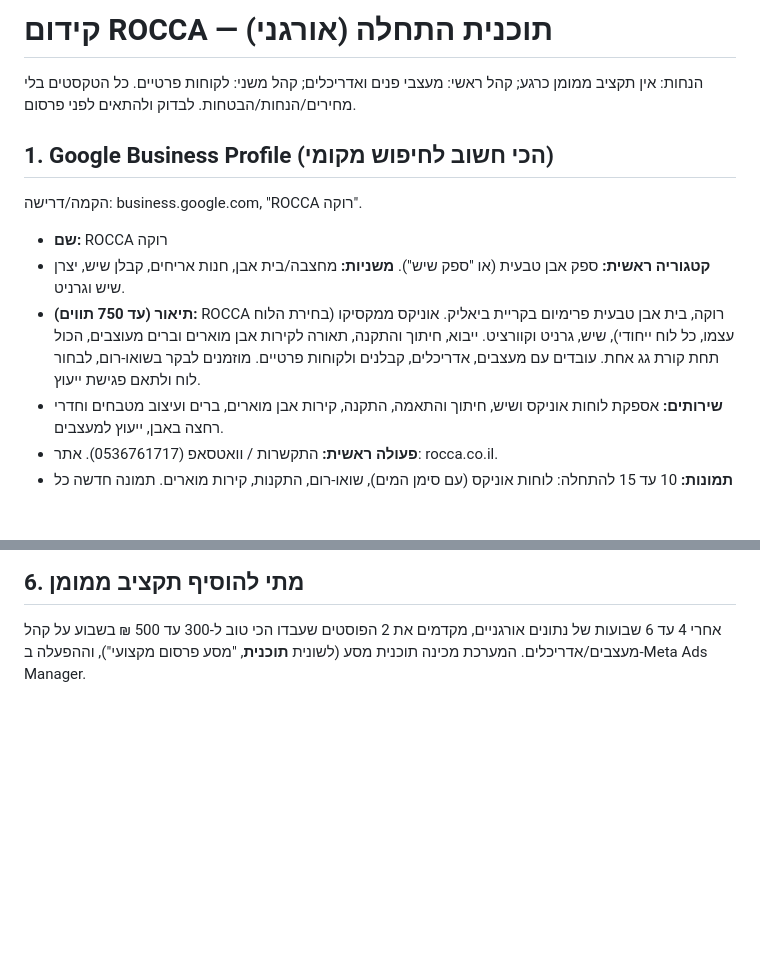
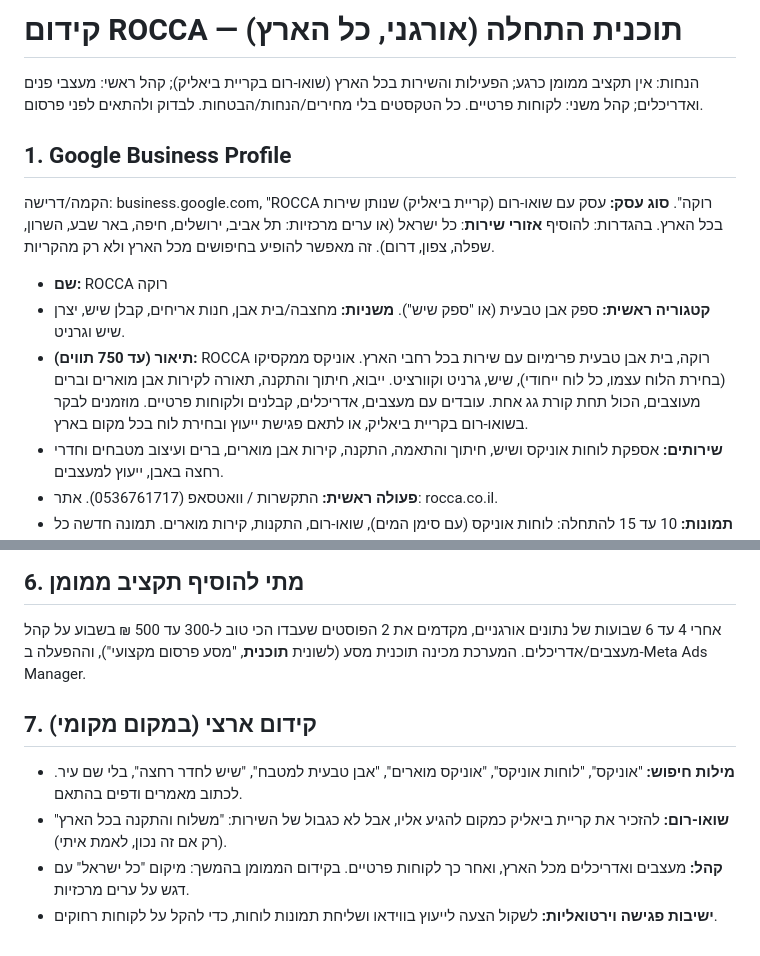
Before and after one commit to roccaartisrael-hue/Rocca-multi, a Markdown page: docs/PROMOTION_PLAN.md, 2 parts joined by grey strips. Rendered like a GitHub page; blank space fills up the shorter version.

Commit message:
docs: promotion plan nationwide
Co-Authored-By: Claude Sonnet 5.5 <noreply@anthropic.com>
Claude-Session: https://claude.ai/code/session_014mBfzrCS83eJuptQxCHhhH

```diff
--- a/docs/PROMOTION_PLAN.md
+++ b/docs/PROMOTION_PLAN.md
@@ -1,14 +1,14 @@
-# קידום ROCCA — תוכנית התחלה (אורגני)
+# קידום ROCCA — תוכנית התחלה (אורגני, כל הארץ)
 
-הנחות: אין תקציב ממומן כרגע; קהל ראשי: מעצבי פנים ואדריכלים; קהל משני: לקוחות פרטיים. כל הטקסטים בלי מחירים/הנחות/הבטחות. לבדוק ולהתאים לפני פרסום.
+הנחות: אין תקציב ממומן כרגע; הפעילות והשירות בכל הארץ (שואו-רום בקריית ביאליק); קהל ראשי: מעצבי פנים ואדריכלים; קהל משני: לקוחות פרטיים. כל הטקסטים בלי מחירים/הנחות/הבטחות. לבדוק ולהתאים לפני פרסום.
 
-## 1. Google Business Profile (הכי חשוב לחיפוש מקומי)
-הקמה/דרישה: business.google.com, "ROCCA רוקה".
+## 1. Google Business Profile
+הקמה/דרישה: business.google.com, "ROCCA רוקה". **סוג עסק:** עסק עם שואו-רום (קריית ביאליק) שנותן שירות בכל הארץ. בהגדרות: להוסיף **אזורי שירות**: כל ישראל (או ערים מרכזיות: תל אביב, ירושלים, חיפה, באר שבע, השרון, שפלה, צפון, דרום). זה מאפשר להופיע בחיפושים מכל הארץ ולא רק מהקריות.
 
 - **שם:** ROCCA רוקה
 - **קטגוריה ראשית:** ספק אבן טבעית (או "ספק שיש"). **משניות:** מחצבה/בית אבן, חנות אריחים, קבלן שיש, יצרן שיש וגרניט.
 - **תיאור (עד 750 תווים):**
-  ROCCA רוקה, בית אבן טבעית פרימיום בקריית ביאליק. אוניקס ממקסיקו (בחירת הלוח עצמו, כל לוח ייחודי), שיש, גרניט וקוורציט. ייבוא, חיתוך והתקנה, תאורה לקירות אבן מוארים וברים מעוצבים, הכול תחת קורת גג אחת. עובדים עם מעצבים, אדריכלים, קבלנים ולקוחות פרטיים. מוזמנים לבקר בשואו-רום, לבחור לוח ולתאם פגישת ייעוץ.
+  ROCCA רוקה, בית אבן טבעית פרימיום עם שירות בכל רחבי הארץ. אוניקס ממקסיקו (בחירת הלוח עצמו, כל לוח ייחודי), שיש, גרניט וקוורציט. ייבוא, חיתוך והתקנה, תאורה לקירות אבן מוארים וברים מעוצבים, הכול תחת קורת גג אחת. עובדים עם מעצבים, אדריכלים, קבלנים ולקוחות פרטיים. מוזמנים לבקר בשואו-רום בקריית ביאליק, או לתאם פגישת ייעוץ ובחירת לוח בכל מקום בארץ.
 - **שירותים:** אספקת לוחות אוניקס ושיש, חיתוך והתאמה, התקנה, קירות אבן מוארים, ברים ועיצוב מטבחים וחדרי רחצה באבן, ייעוץ למעצבים.
 - **פעולה ראשית:** התקשרות / וואטסאפ (0536761717). אתר: rocca.co.il.
 - **תמונות:** 10 עד 15 להתחלה: לוחות אוניקס (עם סימן המים), שואו-רום, התקנות, קירות מוארים. תמונה חדשה כל שבוע.
@@ -38,3 +38,9 @@ search.google.com/search-console: Add property `rocca.co.il`, אימות, "Sitem
 
 ## 6. מתי להוסיף תקציב ממומן
 אחרי 4 עד 6 שבועות של נתונים אורגניים, מקדמים את 2 הפוסטים שעבדו הכי טוב ל-300 עד 500 ₪ בשבוע על קהל מעצבים/אדריכלים. המערכת מכינה תוכנית מסע (לשונית **תוכנית**, "מסע פרסום מקצועי"), וההפעלה ב-Meta Ads Manager.
+
+## 7. קידום ארצי (במקום מקומי)
+- **מילות חיפוש:** "אוניקס", "לוחות אוניקס", "אוניקס מוארים", "אבן טבעית למטבח", "שיש לחדר רחצה", בלי שם עיר. לכתוב מאמרים ודפים בהתאם.
+- **שואו-רום:** להזכיר את קריית ביאליק כמקום להגיע אליו, אבל לא כגבול של השירות: "משלוח והתקנה בכל הארץ" (רק אם זה נכון, לאמת איתי).
+- **קהל:** מעצבים ואדריכלים מכל הארץ, ואחר כך לקוחות פרטיים. בקידום הממומן בהמשך: מיקום "כל ישראל" עם דגש על ערים מרכזיות.
+- **ישיבות פגישה וירטואליות:** לשקול הצעה לייעוץ בווידאו ושליחת תמונות לוחות, כדי להקל על לקוחות רחוקים.
```
